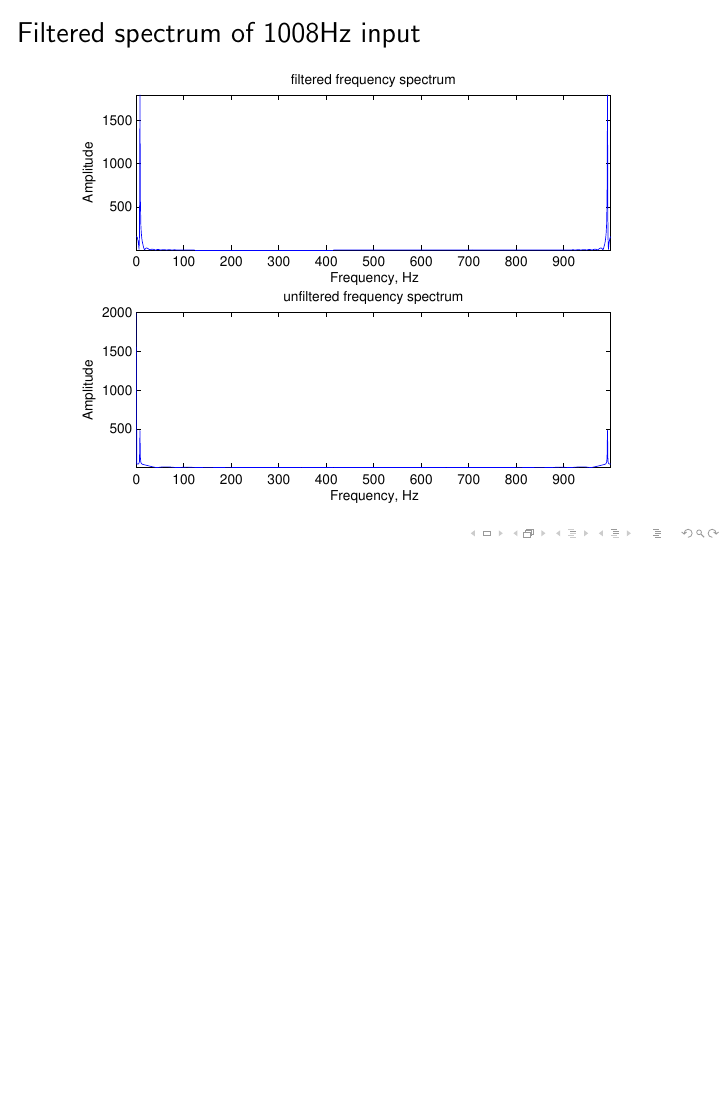
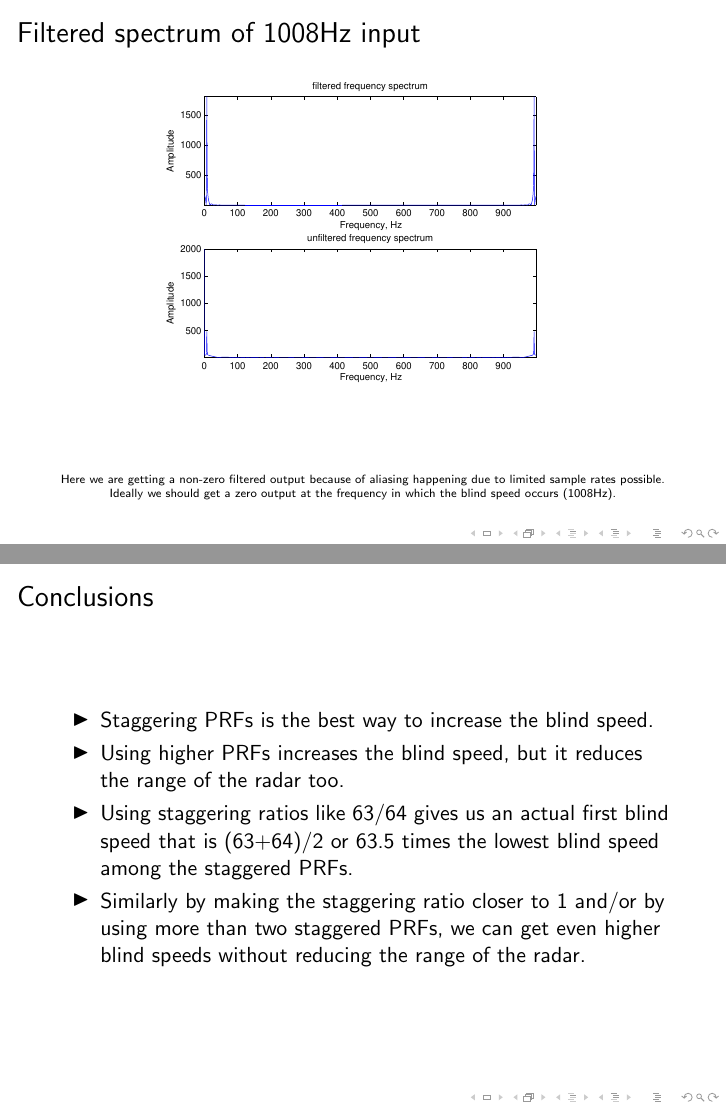
Before and after one commit to kz9527007/radarProject, LaTeX slides (ppt/radarPPT.tex): page 19 of 21 before the commit and pages 19 and 20 of 22 after it, the two joined at a grey line, the shorter picture padded with empty space. Compiled offline with pdfLaTeX.

Commit message:
commit at 20140503123613

```diff
--- a/ppt/radarPPT.tex
+++ b/ppt/radarPPT.tex
@@ -182,8 +187,25 @@
 
 
     \begin{frame}{Filtered spectrum of 1008Hz input}
-      \includegraphics[width=\linewidth]{freqSpec1008Hz}
+      \begin{minipage}[t][0.8\textheight][t]{\textwidth}
+      \centering
+      \includegraphics[width=0.7\linewidth]{freqSpec1008Hz} \\
+	\vfill
+	\tiny{Here we are getting a non-zero filtered output because of aliasing happening due to limited sample rates possible. Ideally we should get a zero output at the frequency in which the blind speed occurs (1008Hz).}
+      \end{minipage}
     \end{frame}
+
+
+    \begin{frame}{Conclusions}
+      \begin{itemize}
+       \item Staggering PRFs is the best way to increase the blind speed.
+       \item Using higher PRFs increases the blind speed, but it reduces the range of the radar too.
+       \item Using staggering ratios like 63/64 gives us an actual first blind speed that is (63+64)/2 or 63.5 times the lowest blind speed among the staggered PRFs.
+       \item Similarly by making the staggering ratio closer to 1 and/or by using more than two staggered PRFs, we can get even higher blind speeds without reducing the range of the radar.
+      \end{itemize}
+
+    \end{frame}
+
 
 
 
```
Also changed, not shown: ppt/radarPPT.pdf, ppt/radarPPT.tex (14 more changed lines), 8 other files.
